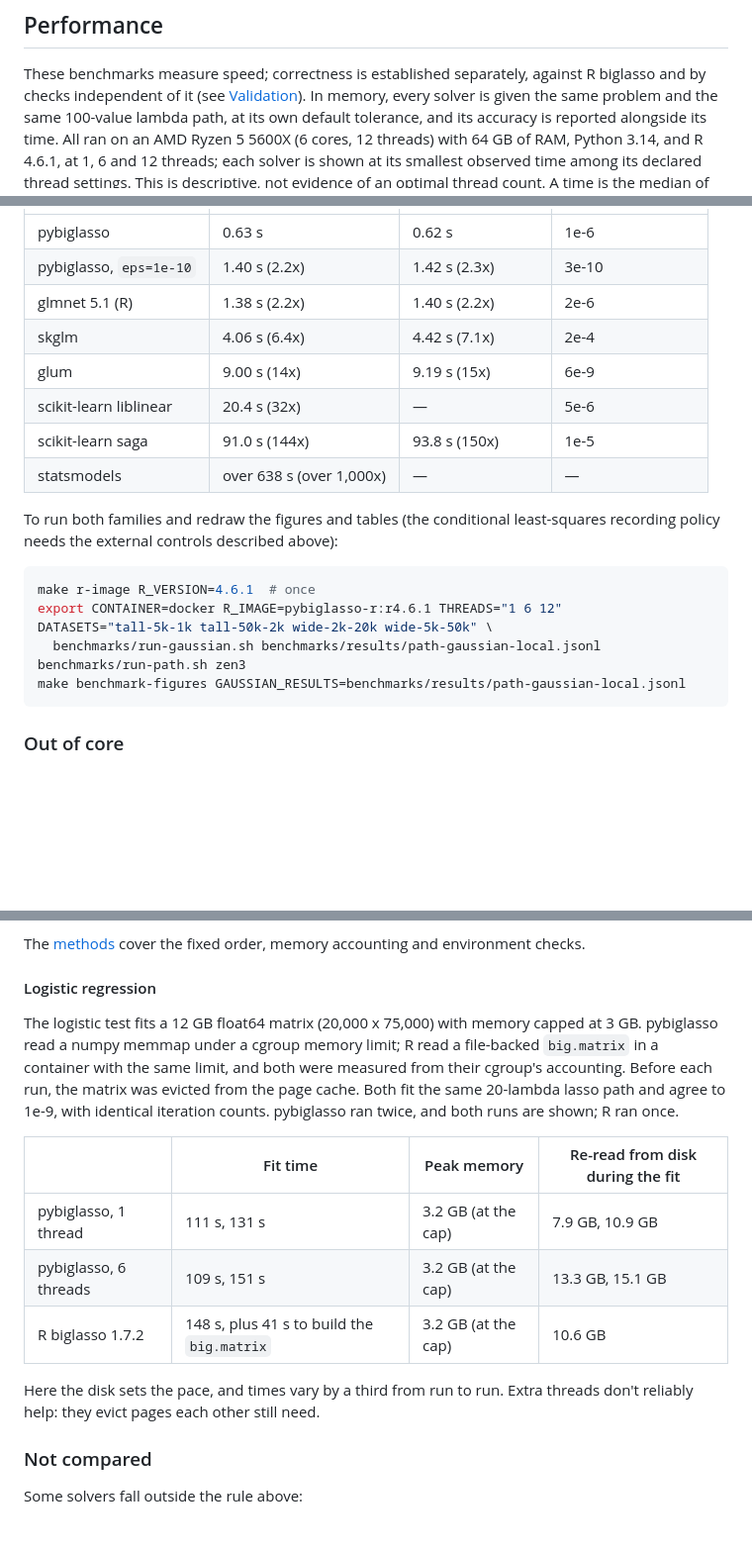
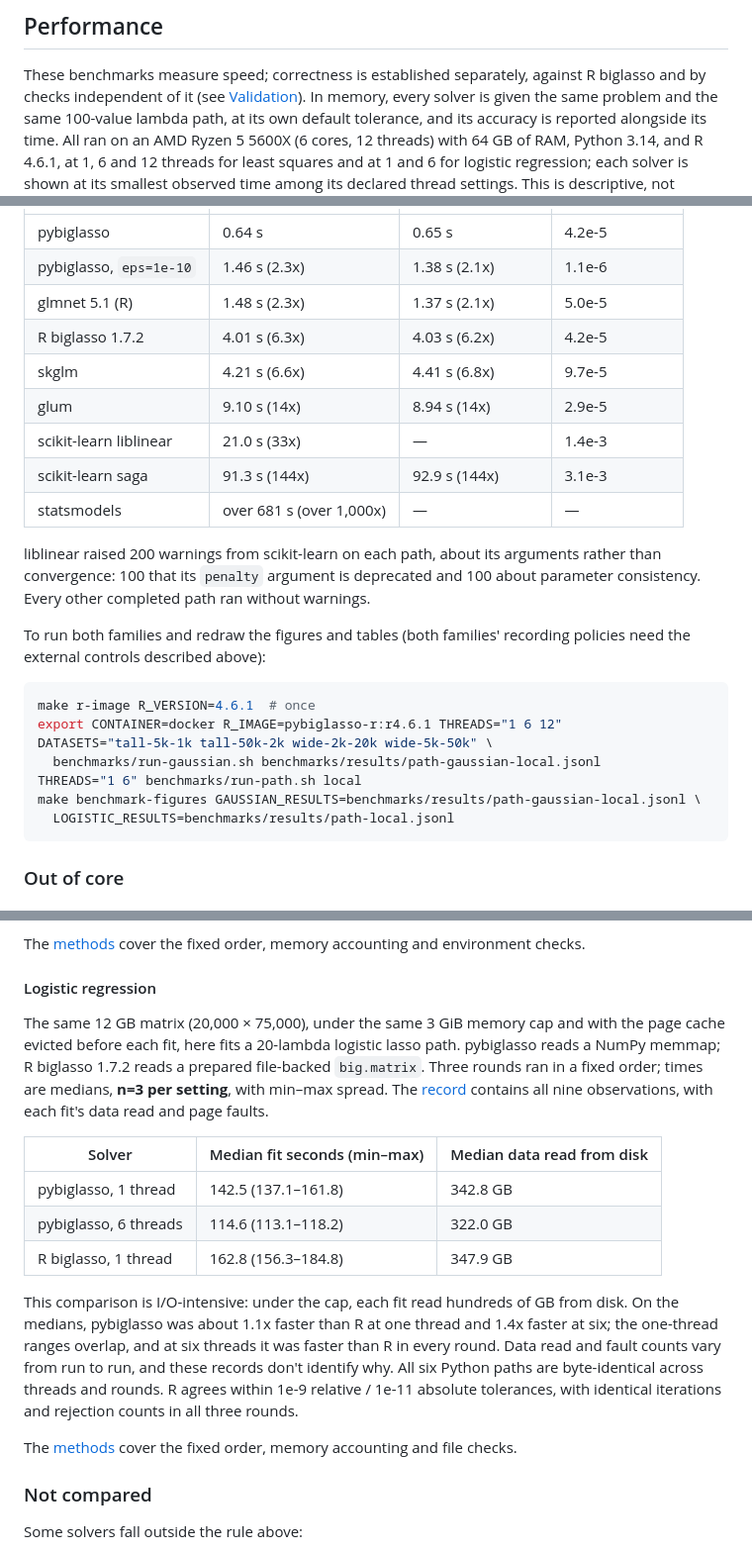
Before and after one commit to mmacpherson/pybiglasso, a Markdown page: README.md, 3 parts joined by grey strips. Shown at 99% size. GitHub-like rendering; blank space fills up the shorter version.

````diff
--- a/README.md
+++ b/README.md
@@ -260,7 +260,8 @@ R biglasso and by checks independent of it (see [Validation](#validation)). In
 memory, every solver is given the same problem and the same 100-value lambda
 path, at its own default tolerance, and its accuracy is reported alongside its
 time. All ran on an AMD Ryzen 5 5600X (6 cores, 12 threads) with 64 GB of RAM,
-Python 3.14, and R 4.6.1, at 1, 6 and 12 threads; each solver is shown at its
+Python 3.14, and R 4.6.1, at 1, 6 and 12 threads for least squares and at 1
+and 6 for logistic regression; each solver is shown at its
 smallest observed time among its declared thread settings. This is descriptive,
 not evidence of an optimal thread count. A time is the median of three fresh
 processes, or a labelled single observation when repetition ends early.
@@ -373,23 +398,30 @@ time, up to 900 seconds:
 |---|---|---|---|
-| pybiglasso | 0.63 s | 0.62 s | 1e-6 |
-| pybiglasso, `eps=1e-10` | 1.40 s (2.2x) | 1.42 s (2.3x) | 3e-10 |
-| glmnet 5.1 (R) | 1.38 s (2.2x) | 1.40 s (2.2x) | 2e-6 |
-| skglm | 4.06 s (6.4x) | 4.42 s (7.1x) | 2e-4 |
-| glum | 9.00 s (14x) | 9.19 s (15x) | 6e-9 |
-| scikit-learn liblinear | 20.4 s (32x) | — | 5e-6 |
-| scikit-learn saga | 91.0 s (144x) | 93.8 s (150x) | 1e-5 |
-| statsmodels | over 638 s (over 1,000x) | — | — |
+| pybiglasso | 0.64 s | 0.65 s | 4.2e-5 |
+| pybiglasso, `eps=1e-10` | 1.46 s (2.3x) | 1.38 s (2.1x) | 1.1e-6 |
+| glmnet 5.1 (R) | 1.48 s (2.3x) | 1.37 s (2.1x) | 5.0e-5 |
+| R biglasso 1.7.2 | 4.01 s (6.3x) | 4.03 s (6.2x) | 4.2e-5 |
+| skglm | 4.21 s (6.6x) | 4.41 s (6.8x) | 9.7e-5 |
+| glum | 9.10 s (14x) | 8.94 s (14x) | 2.9e-5 |
+| scikit-learn liblinear | 21.0 s (33x) | — | 1.4e-3 |
+| scikit-learn saga | 91.3 s (144x) | 92.9 s (144x) | 3.1e-3 |
+| statsmodels | over 681 s (over 1,000x) | — | — |
 
-To run both families and redraw the figures and tables (the conditional
-least-squares recording policy needs the external controls described above):
+liblinear raised 200 warnings from scikit-learn on each path, about its
+arguments rather than convergence: 100 that its `penalty` argument is
+deprecated and 100 about parameter consistency. Every other completed path ran
+without warnings.
+
+To run both families and redraw the figures and tables (both families'
+recording policies need the external controls described above):
 
 ```bash
 make r-image R_VERSION=4.6.1  # once
 export CONTAINER=docker R_IMAGE=pybiglasso-r:r4.6.1 THREADS="1 6 12"
 DATASETS="tall-5k-1k tall-50k-2k wide-2k-20k wide-5k-50k" \
   benchmarks/run-gaussian.sh benchmarks/results/path-gaussian-local.jsonl
-benchmarks/run-path.sh zen3
-make benchmark-figures GAUSSIAN_RESULTS=benchmarks/results/path-gaussian-local.jsonl
+THREADS="1 6" benchmarks/run-path.sh local
+make benchmark-figures GAUSSIAN_RESULTS=benchmarks/results/path-gaussian-local.jsonl \
+  LOGISTIC_RESULTS=benchmarks/results/path-local.jsonl
 ```
 
 ### Out of core
@@ -421,22 +453,31 @@ cover the fixed order, memory accounting and environment checks.
 
 #### Logistic regression
 
-The logistic test fits a 12 GB float64 matrix (20,000 x 75,000) with
-memory capped at 3 GB. pybiglasso read a numpy memmap under a cgroup memory
-limit; R read a file-backed `big.matrix` in a container with the same limit,
-and both were measured from their cgroup's accounting. Before each run, the
-matrix was evicted from the page cache. Both fit the same 20-lambda lasso path
-and agree to 1e-9, with identical iteration counts. pybiglasso ran twice, and
-both runs are shown; R ran once.
+The same 12 GB matrix (20,000 × 75,000), under the same 3 GiB memory cap and
+with the page cache evicted before each fit, here fits a 20-lambda logistic
+lasso path. pybiglasso reads a NumPy memmap; R biglasso 1.7.2 reads a prepared
+file-backed `big.matrix`. Three rounds ran in a fixed order; times are medians,
+**n=3 per setting**, with min–max spread. The
+[record](benchmarks/results/out_of_core-logistic.json) contains all nine
+observations, with each fit's data read and page faults.
 
-| | Fit time | Peak memory | Re-read from disk during the fit |
-|---|---|---|---|
-| pybiglasso, 1 thread | 111 s, 131 s | 3.2 GB (at the cap) | 7.9 GB, 10.9 GB |
-| pybiglasso, 6 threads | 109 s, 151 s | 3.2 GB (at the cap) | 13.3 GB, 15.1 GB |
-| R biglasso 1.7.2 | 148 s, plus 41 s to build the `big.matrix` | 3.2 GB (at the cap) | 10.6 GB |
+| Solver | Median fit seconds (min–max) | Median data read from disk |
+|---|---|---|
+| pybiglasso, 1 thread | 142.5 (137.1–161.8) | 342.8 GB |
+| pybiglasso, 6 threads | 114.6 (113.1–118.2) | 322.0 GB |
+| R biglasso, 1 thread | 162.8 (156.3–184.8) | 347.9 GB |
 
-Here the disk sets the pace, and times vary by a third from run to run. Extra
-threads don't reliably help: they evict pages each other still need.
+This comparison is I/O-intensive: under the cap, each fit read hundreds of GB
+from disk. On the medians,
+pybiglasso was about 1.1x faster than R at one thread and 1.4x faster at six;
+the one-thread ranges overlap, and at six threads it was faster than R in every
+round. Data read and fault counts vary from run to run, and these records don't
+identify why. All six Python paths are byte-identical across threads and rounds.
+R agrees within 1e-9 relative / 1e-11 absolute tolerances, with identical
+iterations and rejection counts in all three rounds.
+
+The [methods](benchmarks/logistic-records.md#memory-capped-out-of-core) cover
+the fixed order, memory accounting and file checks.
 
 ### Not compared
 
````
Also changed, not shown: other parts of README.md (+49 -25 lines), benchmarks/logistic-records.md (added, +237 -0 lines), docs/benchmarks-logistic-dark.png, docs/benchmarks-logistic-light.png, 6 other files.
